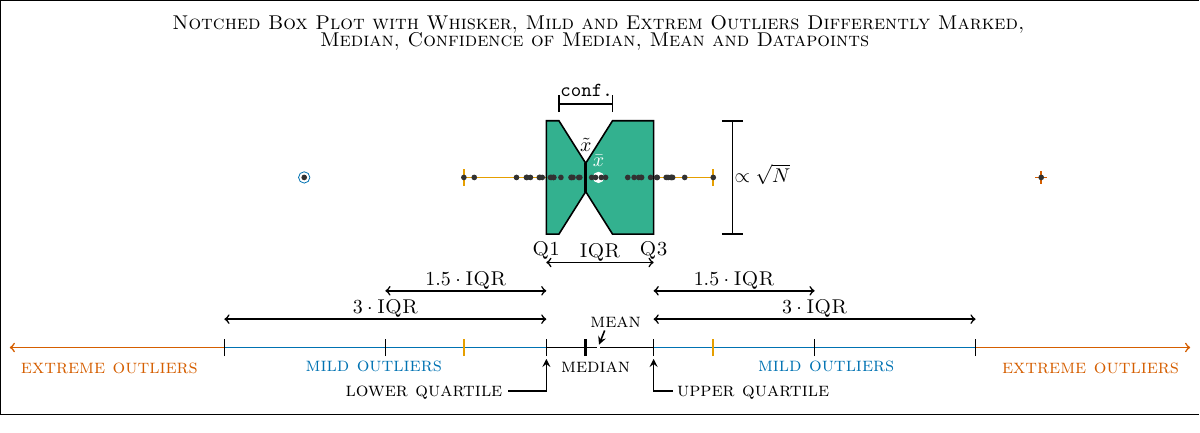
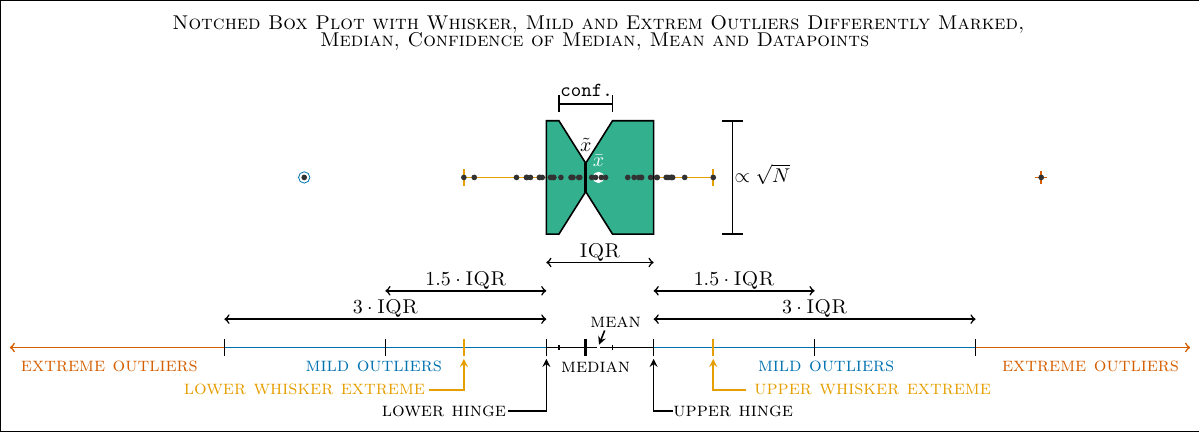
Before and after one commit to ChristianDerricks/tikz, a LaTeX figure (Box_plot_with_whisker_and_outliers/Box_plot_with_whisker_and_outliers.tex): the whole page. Compiled offline with pdfLaTeX.

Commit message:
Update Box_plot_with_whisker_and_outliers.tex

```diff
--- a/Box_plot_with_whisker_and_outliers/Box_plot_with_whisker_and_outliers.tex
+++ b/Box_plot_with_whisker_and_outliers/Box_plot_with_whisker_and_outliers.tex
@@ -113,10 +113,6 @@
 	\fill[color = cb-darkgrey] (-5,1) circle (0.05);%
 	\fill[color = cb-darkgrey] (8,1) circle (0.05);%
 
-	% label for first and third quartile at upper and lower hinge position
-	\node[below] at (\lowerhinge,0) {$\textsc{Q1}$};
-	\node[below] at (\upperhinge,0) {$\textsc{Q3}$};
-
 	% show the IQR
 	\draw[<->] (\lowerhinge,-0.5) -- (\upperhinge,-0.5)
 		node[pos=0.5,above,yshift=-3]{$\textsc{IQR}$};%
@@ -140,13 +136,14 @@
 	\draw [color = cb-blue] (\upperhinge,-2) -- (\upperhinge+3*\IQR,-2);%
 
 	\draw [->,color = cb-vermillion] (\lowerhinge-3*\IQR,-2) -- (\lowerhinge-5*\IQR,-2)%
-		node[below, xshift=50, yshift=-4]{$\textsc{extreme outliers}$};%
+		node[below, xshift=50, yshift=-3]{$\textsc{extreme outliers}$};%
 
 	\draw (\lowerhinge-3*\IQR,-2.15) -- (\lowerhinge-3*\IQR,-1.85)%
 		node[below, xshift=75, yshift=-7.5, color = cb-blue]{$\textsc{mild outliers}$};%
 
 	\draw [color = cb-orange] (\lowerwhiskerextreme,-2.15) -- (\lowerwhiskerextreme,-1.85)%
-		node[below, xshift=-20, yshift=-20, color = black]{$\textsc{lower quartile}$};%
+		node[below, xshift=-10, yshift=-30, color = black]{$\textsc{lower hinge}$}%
+		node[below, xshift=-80, yshift=-19, color = cb-orange]{$\textsc{lower whisker extreme}$};%
 	\draw (\lowerhinge-1.5*\IQR,-2.15) -- (\lowerhinge-1.5*\IQR,-1.85);%
 
 	\draw (\lowerhinge,-2.15) -- (\lowerhinge,-1.85);%
@@ -159,17 +156,24 @@
 	\draw (\upperhinge,-2.15) -- (\upperhinge,-1.85);%
 
 	\draw [color = cb-orange] (\upperwhiskerextreme,-2.15) -- (\upperwhiskerextreme,-1.85)%
-		node[below, xshift=20, yshift=-20, color = black]{$\textsc{upper quartile}$};%
+		node[below, xshift=10, yshift=-30, color = black]{$\textsc{upper hinge}$}%
+		node[below, xshift=80, yshift=-19, color = cb-orange]{$\textsc{upper whisker extreme}$};%
 	\draw (\upperhinge+1.5*\IQR,-2.15) -- (\upperhinge+1.5*\IQR,-1.85);%
 
 	\draw [->,color = cb-vermillion] (\upperhinge+3*\IQR,-2) -- (\upperhinge+5*\IQR,-2)%
-		node[below, xshift=-50, yshift=-4]{$\textsc{extreme outliers}$};%
+		node[below, xshift=-50, yshift=-3]{$\textsc{extreme outliers}$};%
 	\draw (\upperhinge+3*\IQR,-2.15) -- (\upperhinge+3*\IQR,-1.85)%
 		node[below, xshift=-75, yshift=-7.5, color = cb-blue]{$\textsc{mild outliers}$};%
 
-	\draw [arrow] (-1.4,-2.77) to (\lowerhinge,-2.77) to (\lowerhinge,-2.2);%
-	\draw [arrow] (1.5,-2.77) to (\upperhinge,-2.77) to (\upperhinge,-2.2);%
+	\draw (\lowernotchextrem,-2.05) -- (\lowernotchextrem,-1.95);%
+	\draw (\uppernotchextrem,-2.05) -- (\uppernotchextrem,-1.95);%
+
+	\draw [arrow] (-1.4,-3.12) to (\lowerhinge,-3.12) to (\lowerhinge,-2.2);%
+	\draw [arrow] (1.5,-3.12) to (\upperhinge,-3.12) to (\upperhinge,-2.2);%
 	\draw [arrow] (0.3,-1.7) to (0.2,-1.95);%
+
+	\draw [arrow, color = cb-orange] (-2.8,-2.75) to (\lowerwhiskerextreme,-2.75) to (\lowerwhiskerextreme,-2.2);%
+	\draw [arrow, color = cb-orange] (2.8,-2.75) to (\upperwhiskerextreme,-2.75) to (\upperwhiskerextreme,-2.2);%
 \end{tikzpicture}
 
 \end{document}
```
